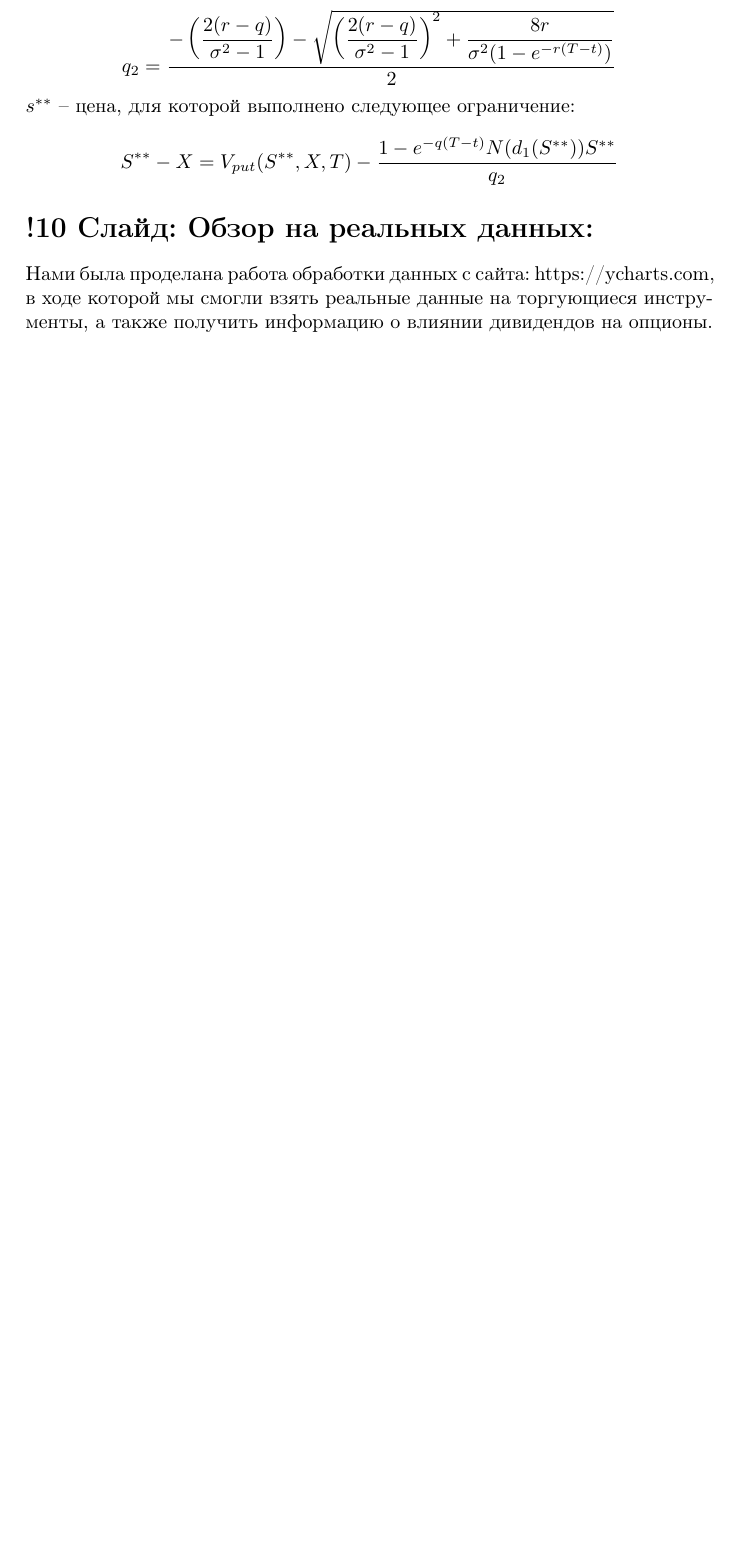
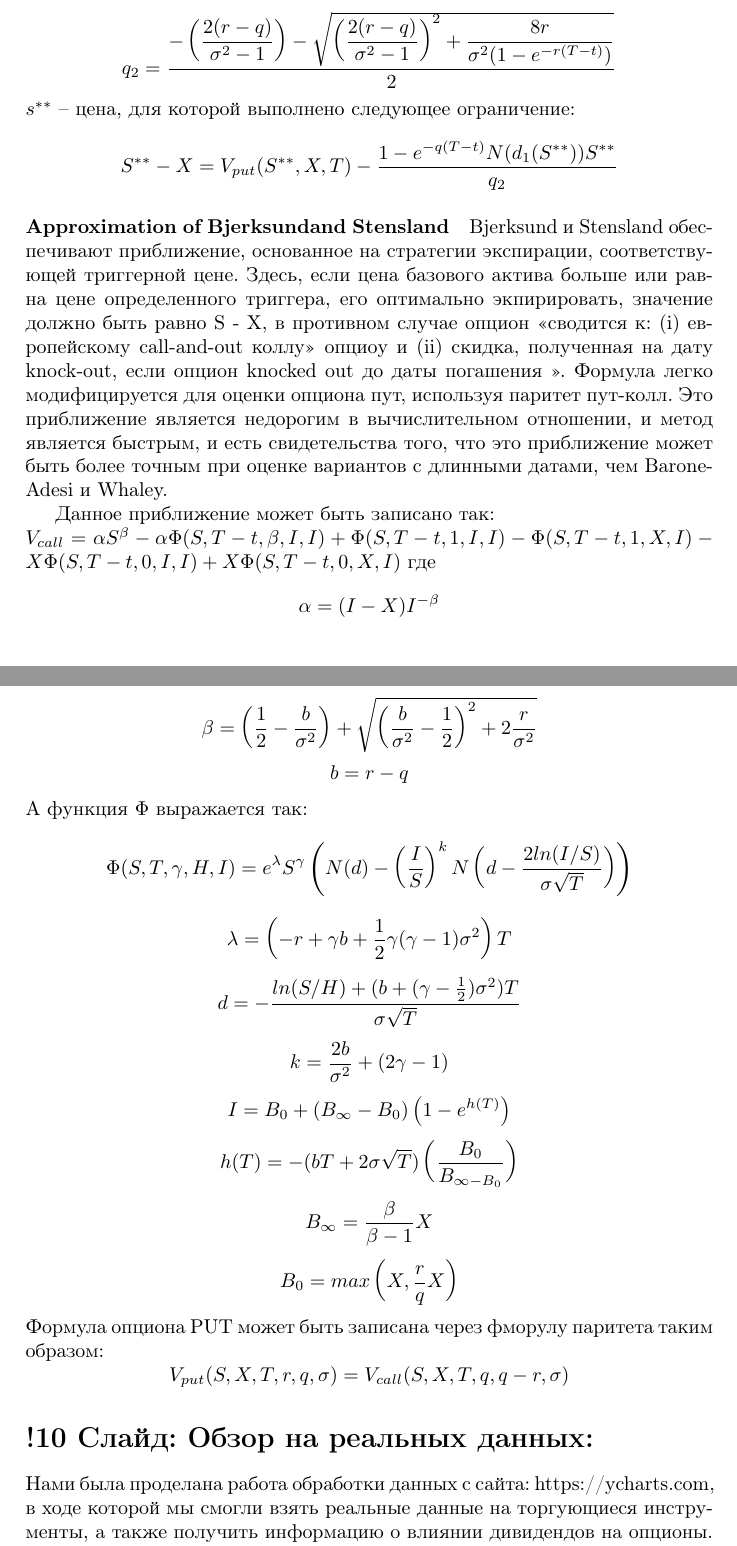
Before and after one commit to PankillerG/differential_equations_project, a LaTeX document (model_based_on_black_scholes/text_for_slides/text_for_slides.tex): part of page 8 of 9 before the commit and two parts of pages 8 and 9 of 10 after it, the two joined at a grey line, cut so that both start at the same text, the shorter picture padded with empty space. Compiled offline with pdfLaTeX.

Commit message:
aded chanhes

```diff
--- a/model_based_on_black_scholes/text_for_slides/text_for_slides.tex
+++ b/model_based_on_black_scholes/text_for_slides/text_for_slides.tex
@@ -226,6 +226,27 @@ $s*$ -- цена, для которой выполнено следующее о
 \[q_2 = \dfrac{ - \left(\dfrac{2 (r - q)}{\sigma^2 - 1 }\right) - \sqrt{ \left(\dfrac{2 (r - q)}{\sigma^2 - 1 }\right)^2 + \dfrac{8r}{\sigma^2 (1 - e^{-r (T-t)})}}}{2}\]
 $s^{**}$ -- цена, для которой выполнено следующее ограничение:
 \[S^{**} - X = V_{put}(S^{**}, X, T) - \dfrac{1 - e^{-q(T - t)} N(d_1(S^{**})) S^{**}}{q_2}\]
+
+\paragraph*{Approximation of Bjerksundand Stensland}
+Bjerksund и Stensland обеспечивают приближение, основанное на стратегии экспирации, соответствующей триггерной цене. Здесь, если цена базового актива больше или равна цене определенного триггера, его оптимально экпирировать, значение должно быть равно S - X, в противном случае опцион «сводится к: (i) европейскому call-and-out коллу» опциоу и (ii) скидка, полученная на дату knock-out, если опцион knocked out до даты погашения ». Формула легко модифицируется для оценки опциона пут, используя паритет пут-колл. Это приближение является недорогим в вычислительном отношении, и метод является быстрым, и есть свидетельства того, что это приближение может быть более точным при оценке вариантов с длинными датами, чем Barone-Adesi и Whaley.
+
+Данное приближение может быть записано так: \\
+$V_{call} = \alpha S^{\beta} - \alpha \Phi (S, T - t, \beta, I, I) + \Phi (S, T - t, 1, I, I) - \Phi (S, T - t, 1, X, I) - X \Phi (S, T - t, 0, I, I) + X \Phi (S, T - t, 0, X, I)$
+где
+\[\alpha = (I - X) I^{-\beta}\]
+\[\beta = \left( \dfrac{1}{2} - \dfrac{b}{\sigma^2} \right) + \sqrt{ \left(  \dfrac{b}{\sigma^2} - \dfrac{1}{2}\right)^2 + 2 \dfrac{r}{\sigma^2}}\]
+\[b = r - q\]
+А функция $\Phi$ выражается так:
+\[\Phi (S, T, \gamma, H, I) = e^{\lambda} S^{\gamma} \left( N(d) - \left( \dfrac{I}{S} \right)^k N \left( d - \dfrac{2 ln(I/S)}{\sigma \sqrt{T}} \right) \right)\]
+\[\lambda = \left( -r + \gamma b + \dfrac{1}{2} \gamma (\gamma - 1) \sigma^2 \right) T\]
+\[d = - \dfrac{ln(S/H) + (b + (\gamma - \frac{1}{2}) \sigma^2) T}{\sigma \sqrt{T}}\]
+\[k = \dfrac{2b}{\sigma^2} + (2 \gamma - 1)\]
+\[I = B_0 + (B_{\infty} - B_0) \left( 1 - e^{h(T)}\right)\]
+\[h(T) = -(bT + 2 \sigma \sqrt{T}) \left( \dfrac{B_0}{B_{\infty - B_0}}\right)\]
+\[B_{\infty} = \dfrac{\beta}{\beta - 1} X\]
+\[B_0 = max \left(X, \dfrac{r}{q} X \right)\]
+Формула опциона PUT может быть записана через фморулу паритета таким образом:
+\[V_{put} (S, X, T, r, q, \sigma)= V_{call} (S, X, T, q, q - r, \sigma)\]
 \section*{!10 Слайд: Обзор на реальных данных:}
 Нами была проделана работа обработки данных с сайта: https://ycharts.com, в ходе которой мы смогли взять реальные данные на торгующиеся инструменты, а также получить информацию о влиянии дивидендов на опционы.
 
```
Also changed, not shown: model_based_on_black_scholes/text_for_slides/text_for_slides.pdf, 4 other files.
